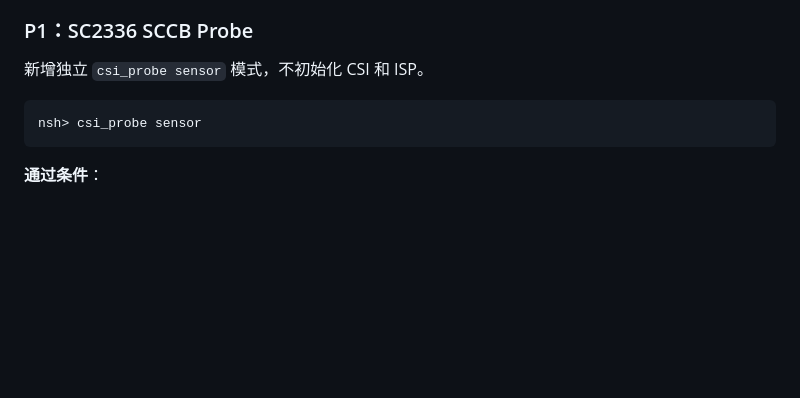
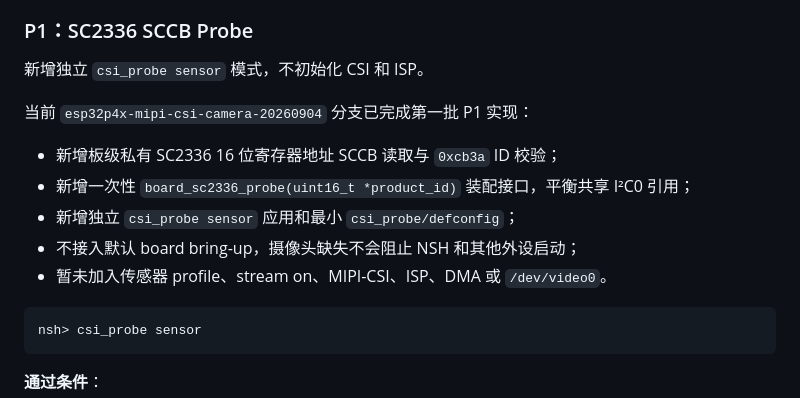
Before and after one commit to ARongvv/contest2026_031_niudanxianqianchong, a Markdown page: docs/开发计划/ESP32-P4X-MIPI-CSI摄像头适配方案.md, the part around the change. Drawn GitHub-style; blank space fills up the shorter version.

Commit message:
docs(camera): 更新 P4X MIPI-CSI 分阶段适配进度
记录 SC2336 P1 控制面探测的已实现范围、board_sc2336_probe 接口和独立 csi_probe 测试入口。

明确当前阶段尚未接入传感器 profile、stream on、MIPI-CSI、ISP、DMA 与 /dev/video0，避免将 SCCB 探测成功误认为完整视频链路已经可用。

````diff
--- a/docs/开发计划/ESP32-P4X-MIPI-CSI摄像头适配方案.md
+++ b/docs/开发计划/ESP32-P4X-MIPI-CSI摄像头适配方案.md
@@ -346,6 +346,14 @@ ISP 读写和 LCD 扫描。实现时必须：
 
 新增独立 `csi_probe sensor` 模式，不初始化 CSI 和 ISP。
 
+当前 `esp32p4x-mipi-csi-camera-20260904` 分支已完成第一批 P1 实现：
+
+- 新增板级私有 SC2336 16 位寄存器地址 SCCB 读取与 `0xcb3a` ID 校验；
+- 新增一次性 `board_sc2336_probe(uint16_t *product_id)` 装配接口，平衡共享 I²C0 引用；
+- 新增独立 `csi_probe sensor` 应用和最小 `csi_probe/defconfig`；
+- 不接入默认 board bring-up，摄像头缺失不会阻止 NSH 和其他外设启动；
+- 暂未加入传感器 profile、stream on、MIPI-CSI、ISP、DMA 或 `/dev/video0`。
+
 ```text
 nsh> csi_probe sensor
 ```
````
